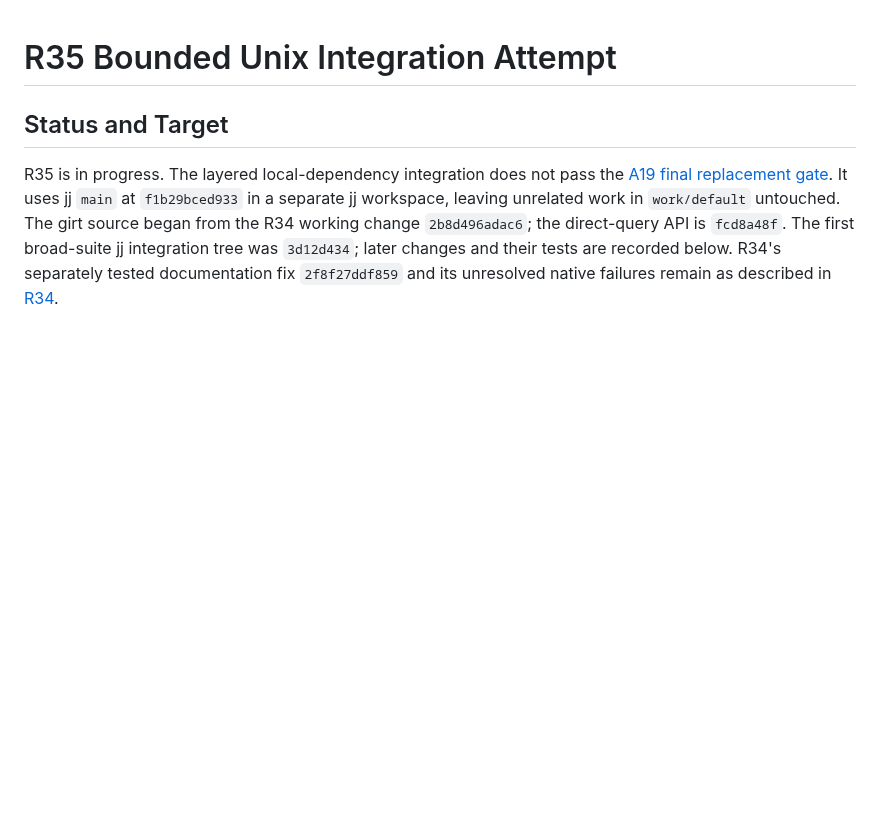
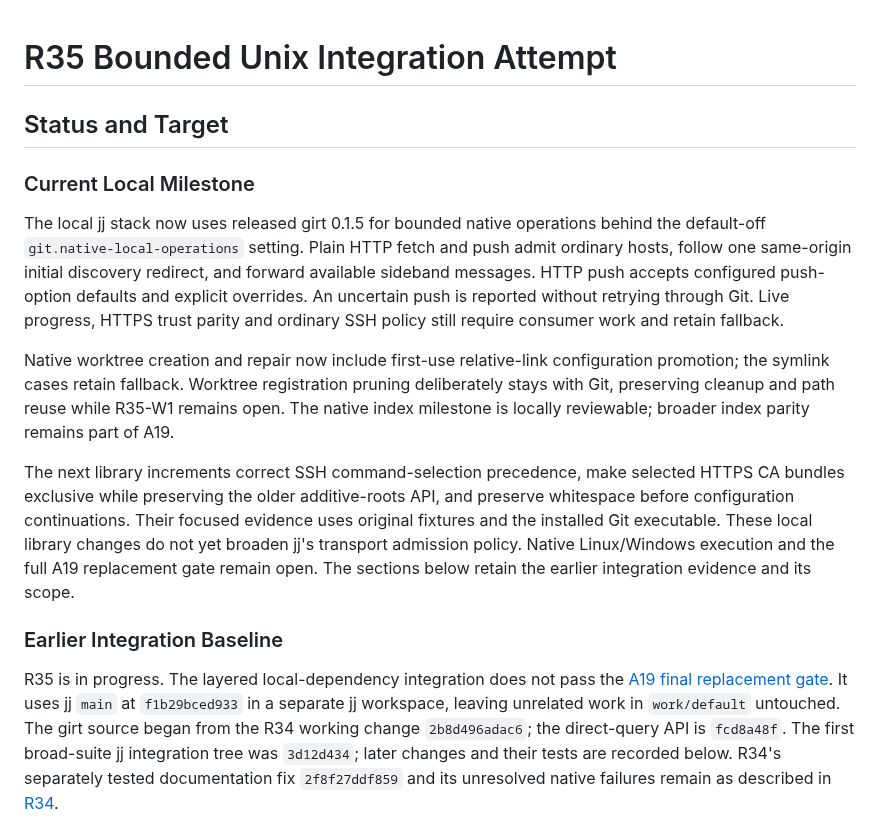
Before and after one commit to joshka/girt, a Markdown page: docs/evidence/r35.md, the part around the change. Drawn GitHub-style; blank space fills up the shorter version.

Commit message:
Record local transport integration status

```diff
--- a/docs/evidence/r35.md
+++ b/docs/evidence/r35.md
@@ -1,6 +1,29 @@
 # R35 Bounded Unix Integration Attempt
 
 ## Status and Target
+
+### Current Local Milestone
+
+The local jj stack now uses released girt 0.1.5 for bounded native operations behind the default-off
+`git.native-local-operations` setting. Plain HTTP fetch and push admit ordinary hosts, follow one
+same-origin initial discovery redirect, and forward available sideband messages. HTTP push accepts
+configured push-option defaults and explicit overrides. An uncertain push is reported without
+retrying through Git. Live progress, HTTPS trust parity and ordinary SSH policy still require
+consumer work and retain fallback.
+
+Native worktree creation and repair now include first-use relative-link configuration promotion; the
+symlink cases retain fallback. Worktree registration pruning deliberately stays with Git, preserving
+cleanup and path reuse while R35-W1 remains open. The native index milestone is locally reviewable;
+broader index parity remains part of A19.
+
+The next library increments correct SSH command-selection precedence, make selected HTTPS CA bundles
+exclusive while preserving the older additive-roots API, and preserve whitespace before
+configuration continuations. Their focused evidence uses original fixtures and the installed Git
+executable. These local library changes do not yet broaden jj's transport admission policy. Native
+Linux/Windows execution and the full A19 replacement gate remain open. The sections below retain the
+earlier integration evidence and its scope.
+
+### Earlier Integration Baseline
 
 R35 is in progress. The layered local-dependency integration does not pass the
 [A19 final replacement gate](../jj-acceptance.md#a19--final-replacement-gate). It uses jj `main` at
```
